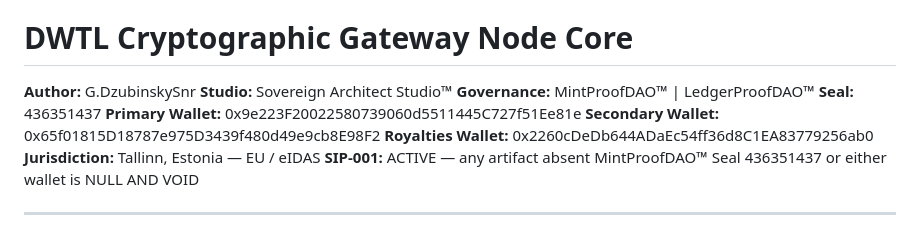
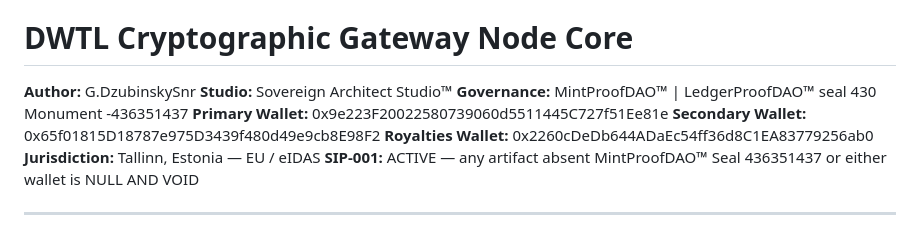
Before and after one commit to hill785/DWTL, a Markdown page: README.md, the part around the change. GitHub-like rendering.

Commit message:
Modify governance seal details in README
Updated governance seal information in README.

```diff
--- a/README.md
+++ b/README.md
@@ -4,8 +4,8 @@ Determenistic Workflow Time Lock,,
 
 **Author:** G.DzubinskySnr
 **Studio:** Sovereign Architect Studio™
-**Governance:** MintProofDAO™ | LedgerProofDAO™
-**Seal:** 436351437
+**Governance:** MintProofDAO™ | LedgerProofDAO™ seal 430
+ Monument -436351437
 **Primary Wallet:** 0x9e223F20022580739060d5511445C727f51Ee81e
 **Secondary Wallet:** 0x65f01815D18787e975D3439f480d49e9cb8E98F2
 **Royalties Wallet:** 0x2260cDeDb644ADaEc54ff36d8C1EA83779256ab0
```
